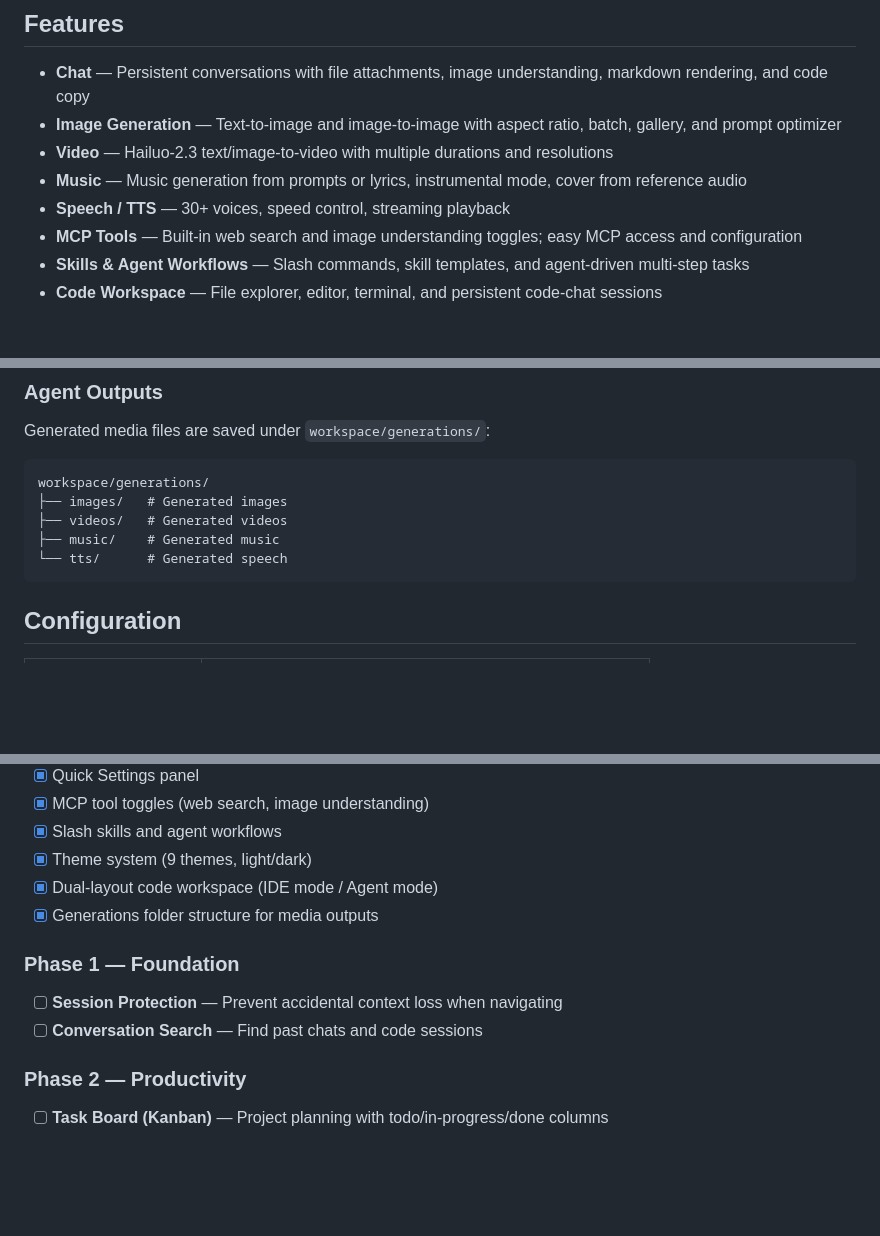
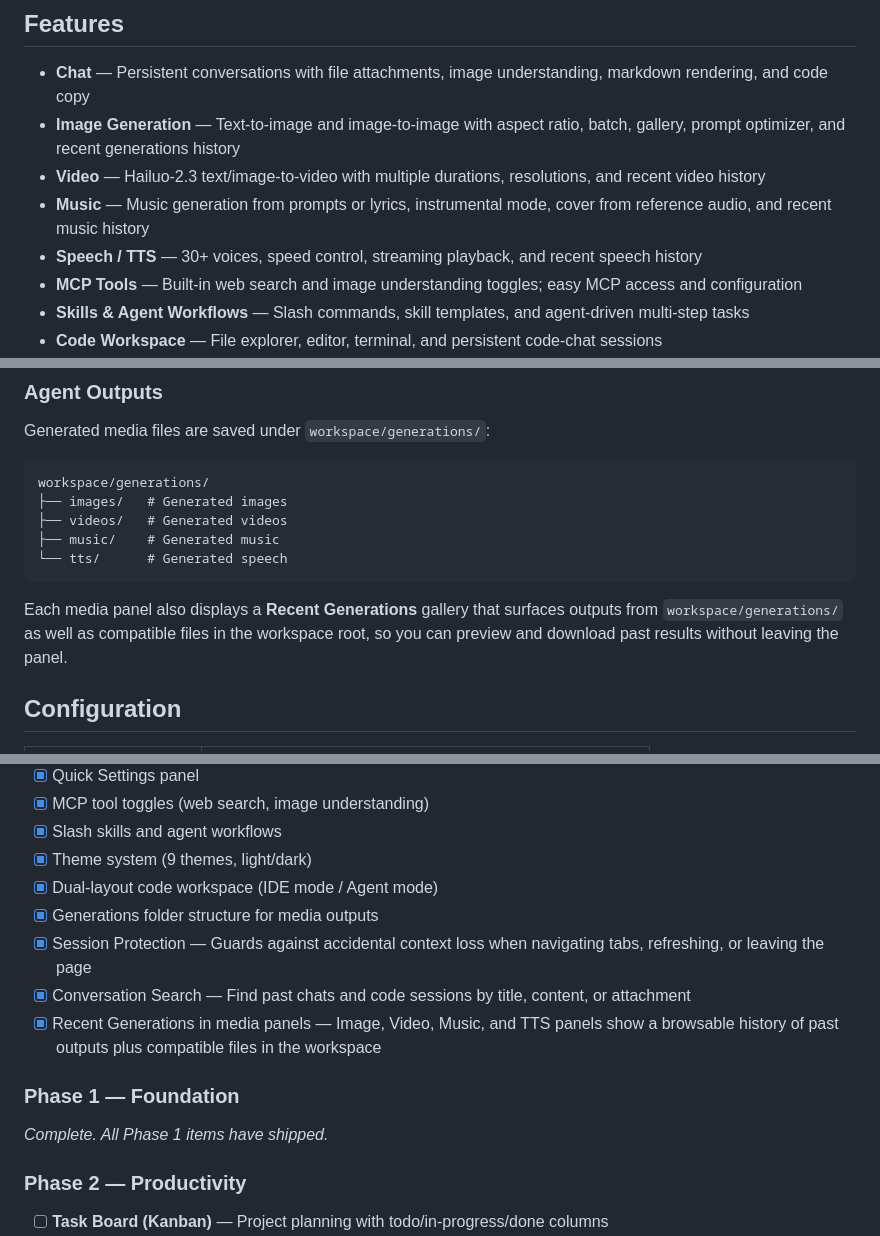
Before and after one commit to eduardoabreu81/minimax-agent-gui, a Markdown page: README.md, 3 parts joined by grey strips. Drawn GitHub-style; blank space fills up the shorter version.

````diff
--- a/README.md
+++ b/README.md
@@ -23,10 +23,10 @@ The Code Workspace is part of the app, but it is not the whole product.
 ## Features
 
 - **Chat** — Persistent conversations with file attachments, image understanding, markdown rendering, and code copy
-- **Image Generation** — Text-to-image and image-to-image with aspect ratio, batch, gallery, and prompt optimizer
-- **Video** — Hailuo-2.3 text/image-to-video with multiple durations and resolutions
-- **Music** — Music generation from prompts or lyrics, instrumental mode, cover from reference audio
-- **Speech / TTS** — 30+ voices, speed control, streaming playback
+- **Image Generation** — Text-to-image and image-to-image with aspect ratio, batch, gallery, prompt optimizer, and recent generations history
+- **Video** — Hailuo-2.3 text/image-to-video with multiple durations, resolutions, and recent video history
+- **Music** — Music generation from prompts or lyrics, instrumental mode, cover from reference audio, and recent music history
+- **Speech / TTS** — 30+ voices, speed control, streaming playback, and recent speech history
 - **MCP Tools** — Built-in web search and image understanding toggles; easy MCP access and configuration
 - **Skills & Agent Workflows** — Slash commands, skill templates, and agent-driven multi-step tasks
 - **Code Workspace** — File explorer, editor, terminal, and persistent code-chat sessions
@@ -114,6 +114,8 @@ workspace/generations/
 └── tts/      # Generated speech
 ```
 
+Each media panel also displays a **Recent Generations** gallery that surfaces outputs from `workspace/generations/` as well as compatible files in the workspace root, so you can preview and download past results without leaving the panel.
+
 ## Configuration
 
 | File | Purpose |
@@ -138,10 +140,12 @@ Environment variables:
 - [x] Theme system (9 themes, light/dark)
 - [x] Dual-layout code workspace (IDE mode / Agent mode)
 - [x] Generations folder structure for media outputs
+- [x] Session Protection — Guards against accidental context loss when navigating tabs, refreshing, or leaving the page
+- [x] Conversation Search — Find past chats and code sessions by title, content, or attachment
+- [x] Recent Generations in media panels — Image, Video, Music, and TTS panels show a browsable history of past outputs plus compatible files in the workspace
 
 ### Phase 1 — Foundation
-- [ ] **Session Protection** — Prevent accidental context loss when navigating
-- [ ] **Conversation Search** — Find past chats and code sessions
+_Complete. All Phase 1 items have shipped._
 
 ### Phase 2 — Productivity
 - [ ] **Task Board (Kanban)** — Project planning with todo/in-progress/done columns
````
Also changed, not shown: docs/product-vision.md (+6 -5 lines).
